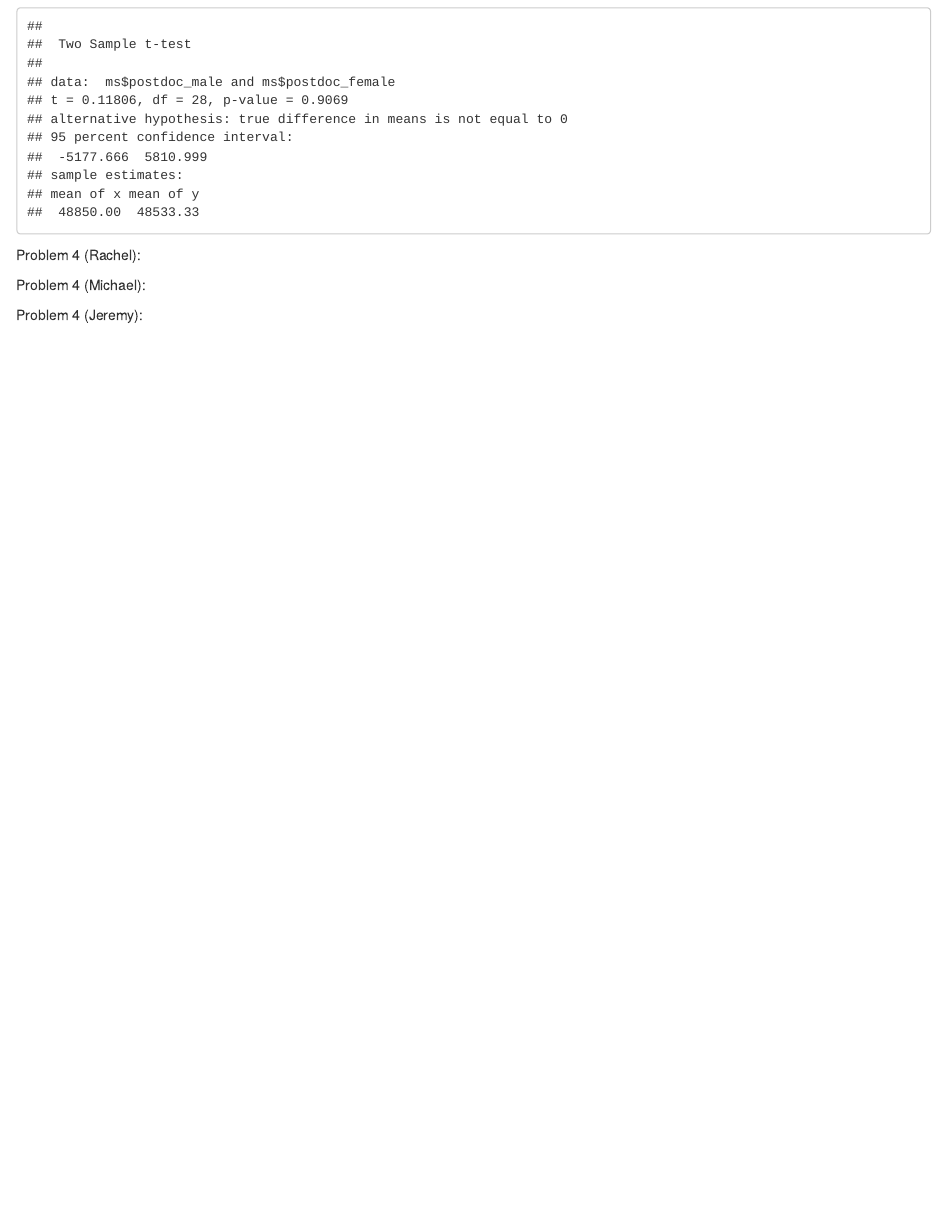
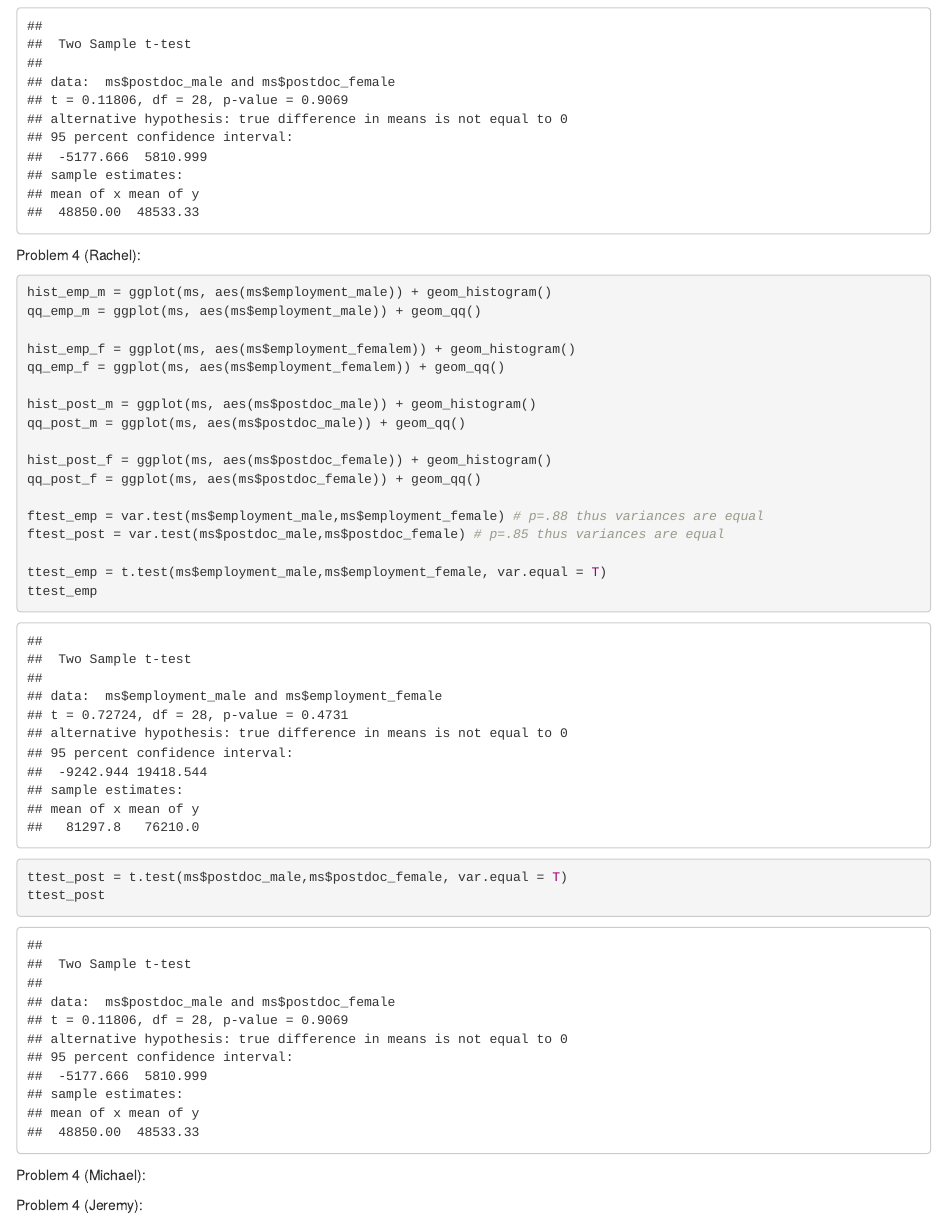
Before and after one commit to 4rachelgreen/206-assignment-5, an R Markdown document (assignment5.Rmd): the page in a window 1100 px wide, from 850 px down. Rendered offline with R 4.5, knitr and Pandoc, with nearby package versions.

Commit message:
Update assignment5.Rmd

````diff
--- a/assignment5.Rmd
+++ b/assignment5.Rmd
@@ -64,6 +65,27 @@ ttest_post
 
 Problem 4 (Rachel):
 ```{r}
+hist_emp_m = ggplot(ms, aes(ms$employment_male)) + geom_histogram()
+qq_emp_m = ggplot(ms, aes(ms$employment_male)) + geom_qq()
+
+hist_emp_f = ggplot(ms, aes(ms$employment_femalem)) + geom_histogram()
+qq_emp_f = ggplot(ms, aes(ms$employment_femalem)) + geom_qq()
+
+hist_post_m = ggplot(ms, aes(ms$postdoc_male)) + geom_histogram()
+qq_post_m = ggplot(ms, aes(ms$postdoc_male)) + geom_qq()
+
+hist_post_f = ggplot(ms, aes(ms$postdoc_female)) + geom_histogram()
+qq_post_f = ggplot(ms, aes(ms$postdoc_female)) + geom_qq()
+
+ftest_emp = var.test(ms$employment_male,ms$employment_female) # p=.88 thus variances are equal
+ftest_post = var.test(ms$postdoc_male,ms$postdoc_female) # p=.85 thus variances are equal
+
+ttest_emp = t.test(ms$employment_male,ms$employment_female, var.equal = T)
+ttest_emp
+
+ttest_post = t.test(ms$postdoc_male,ms$postdoc_female, var.equal = T)
+ttest_post
+
 
 ```
 Problem 4 (Michael):
````
Also changed, not shown: assignment5.Rmd (1 more changed lines).
